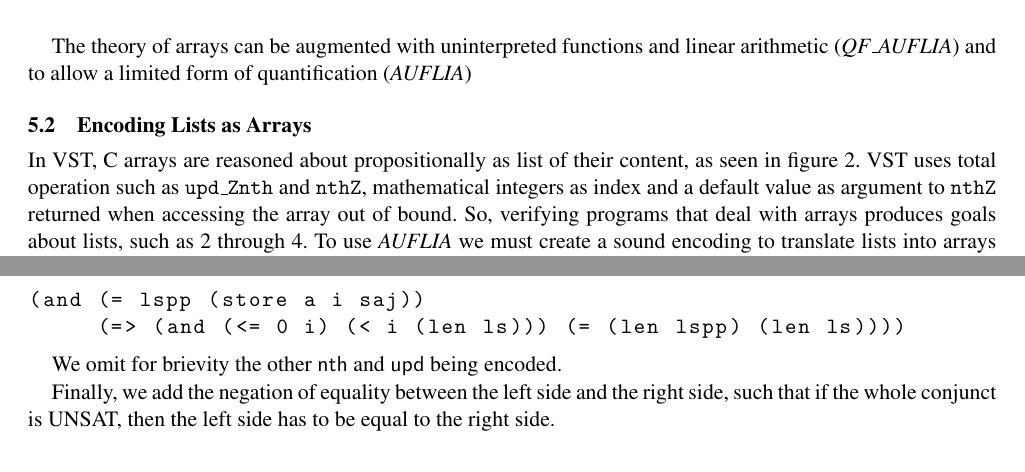
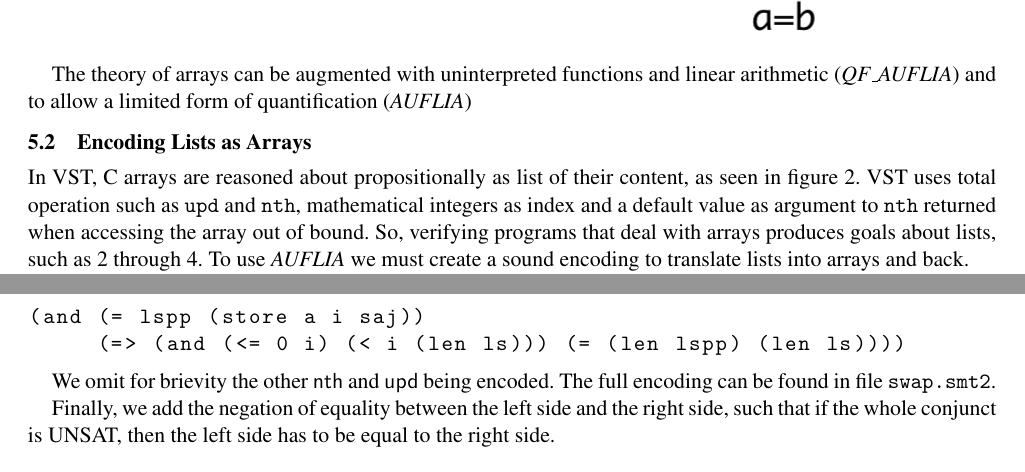
Before and after one commit to scuellar/SMT_VST, a LaTeX paper (report/project-report.tex): two parts of pages 6 and 7 of 10, joined at a grey line, cut so that both start at the same text. Compiled offline with pdfLaTeX; a missing font is replaced by an installed copy or a similar font.

```diff
--- a/report/project-report.tex
+++ b/report/project-report.tex
@@ -311,7 +311,7 @@
 \label{sec:encoding}
 
 % difference between list and QF_AX
-In VST, C arrays are reasoned about propositionally as list of their content, as seen in figure \ref{fig:hoarswap}. VST uses total operation such as \texttt{upd\_Znth} and \texttt{nthZ}, mathematical integers as index and a default value as argument to \texttt{nthZ} returned when accessing the array out of bound. So, verifying programs that deal with arrays produces goals about lists, such as \ref{eq:sub1} through \ref{eq:sub3}. To use \emph{AUFLIA} we must create a sound encoding to translate lists into arrays and back.
+In VST, C arrays are reasoned about propositionally as list of their content, as seen in figure \ref{fig:hoarswap}. VST uses total operation such as \texttt{upd} and \texttt{nth}, mathematical integers as index and a default value as argument to \texttt{nth} returned when accessing the array out of bound. So, verifying programs that deal with arrays produces goals about lists, such as \ref{eq:sub1} through \ref{eq:sub3}. To use \emph{AUFLIA} we must create a sound encoding to translate lists into arrays and back.
 
 In Coq, lists are an inductive datatype representing an ordered collection of finitely many elements of a given type.
 \begin{center}
@@ -384,7 +384,7 @@
      (=> (and (<= 0 i) (< i (len ls))) (= (len lspp) (len ls))))
 \end{lstlisting}
 
-We omit for brievity the other $\textsf{nth}$ and $\textsf{upd}$ being encoded.
+We omit for brievity the other $\textsf{nth}$ and $\textsf{upd}$ being encoded. The full encoding can be found in file \texttt{swap.smt2}.
 
 Finally, we add the negation of equality between the left side and the right side, such that if the whole conjunct is UNSAT, then the left side has to be equal to the right side.
 
```
Also changed, not shown: report/project-report.tex (6 more changed lines).
